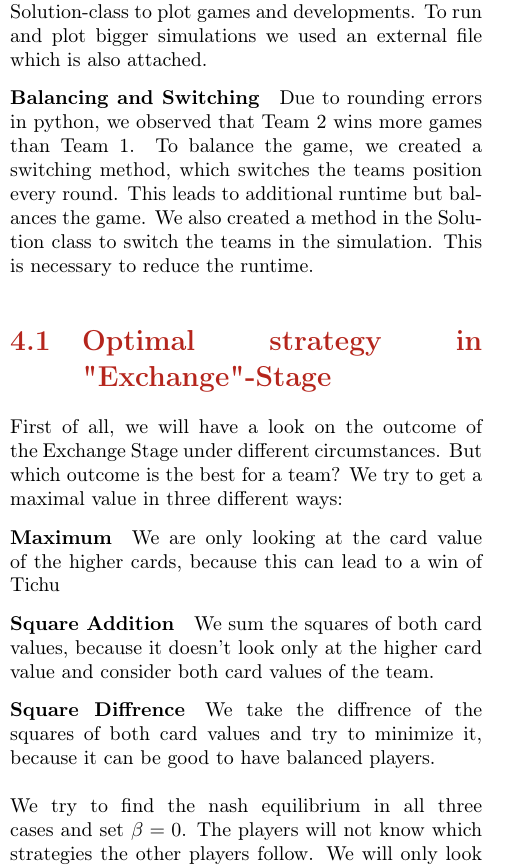
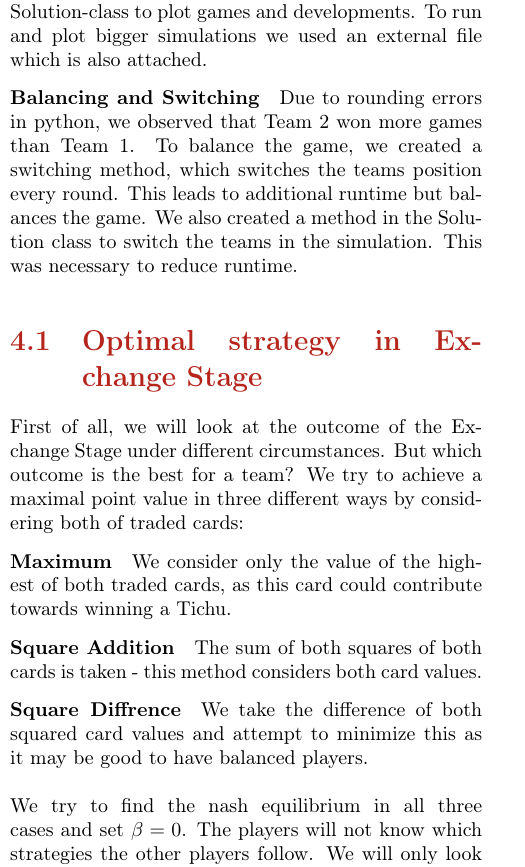
Before and after one commit to jlportner/Tichu-Strategies-Depending-on-Course-of-Play, a LaTeX document (template.tex): part of one column of page 13 of 20, cut so that both start at the same text. Compiled offline with pdfLaTeX.

Commit message:
finals version

```diff
--- a/template.tex
+++ b/template.tex
@@ -651,17 +651,17 @@ In order to save most of the data from a simulation, we created a class Solution
 We created methods in the Solution-class to plot games and developments. To run and plot bigger simulations we used an external file which is also attached.
 
 \paragraph{Balancing and Switching}
-Due to rounding errors in python, we observed that Team 2 wins more games than Team 1.
+Due to rounding errors in python, we observed that Team 2 won more games than Team 1.
 To balance the game, we created a switching method, which switches the teams position every round. This leads to additional runtime but balances the game.
-We also created a method in the Solution class to switch the teams in the simulation. This is necessary to reduce the runtime.
+We also created a method in the Solution class to switch the teams in the simulation. This was necessary to reduce runtime.
 
-\subsection{Optimal strategy in "Exchange"-Stage}
+\subsection{Optimal strategy in Exchange Stage}
 
-First of all, we will have a look on the outcome of the Exchange Stage under different circumstances. But which outcome is the best for a team? We try to get a maximal value in three different ways:
+First of all, we will look at the outcome of the Exchange Stage under different circumstances. But which outcome is the best for a team? We try to achieve a maximal point value in three different ways by considering both of traded cards:
 
-\paragraph{Maximum}  We are only looking at the card value of the higher cards, because this can lead to a win of Tichu
-\paragraph{Square Addition}  We sum the squares of both card values, because it doesn’t look only at the higher card value and consider both card values of the team.
-\paragraph{Square Diffrence} We take the diffrence of the squares of both card values and try to minimize it, because it can be good to have balanced players.
+\paragraph{Maximum}   We consider only the value of the highest of both traded cards, as this card could contribute towards winning a Tichu.
+\paragraph{Square Addition} The sum of both squares of both cards is taken - this method considers both card values.
+\paragraph{Square Diffrence} We take the difference of both squared card values and attempt to minimize this as it may be good to have balanced players.
 \\
 \\
 We try to find the nash equilibrium in all three cases and set $\beta = 0$. The players will not know which strategies the other players follow. We will only look at case $\beta = 0$ for case 1, because the information on his partners strategy will only create a bigger difference but will result in the same tactics.
```
Also changed, not shown: template.pdf, template.tex (2 more changed lines), 4 other files.
